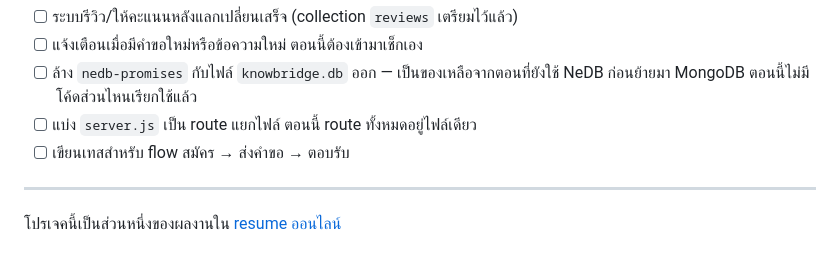
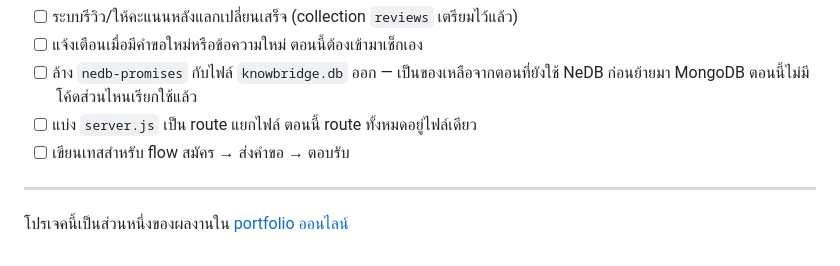
Before and after one commit to paradonlambensa/Knowbridge, a Markdown page: README.md, the part around the change. GitHub-like rendering.

Commit message:
docs: fix portfolio link after the repo was renamed
Co-Authored-By: Claude Opus 5 <noreply@anthropic.com>

```diff
--- a/README.md
+++ b/README.md
@@ -189,4 +189,4 @@ npm start
 
 ---
 
-โปรเจคนี้เป็นส่วนหนึ่งของผลงานใน [resume ออนไลน์](https://paradonlambensa.github.io/resume-site/)
+โปรเจคนี้เป็นส่วนหนึ่งของผลงานใน [portfolio ออนไลน์](https://paradonlambensa.github.io/Portfolio-site/)
```
